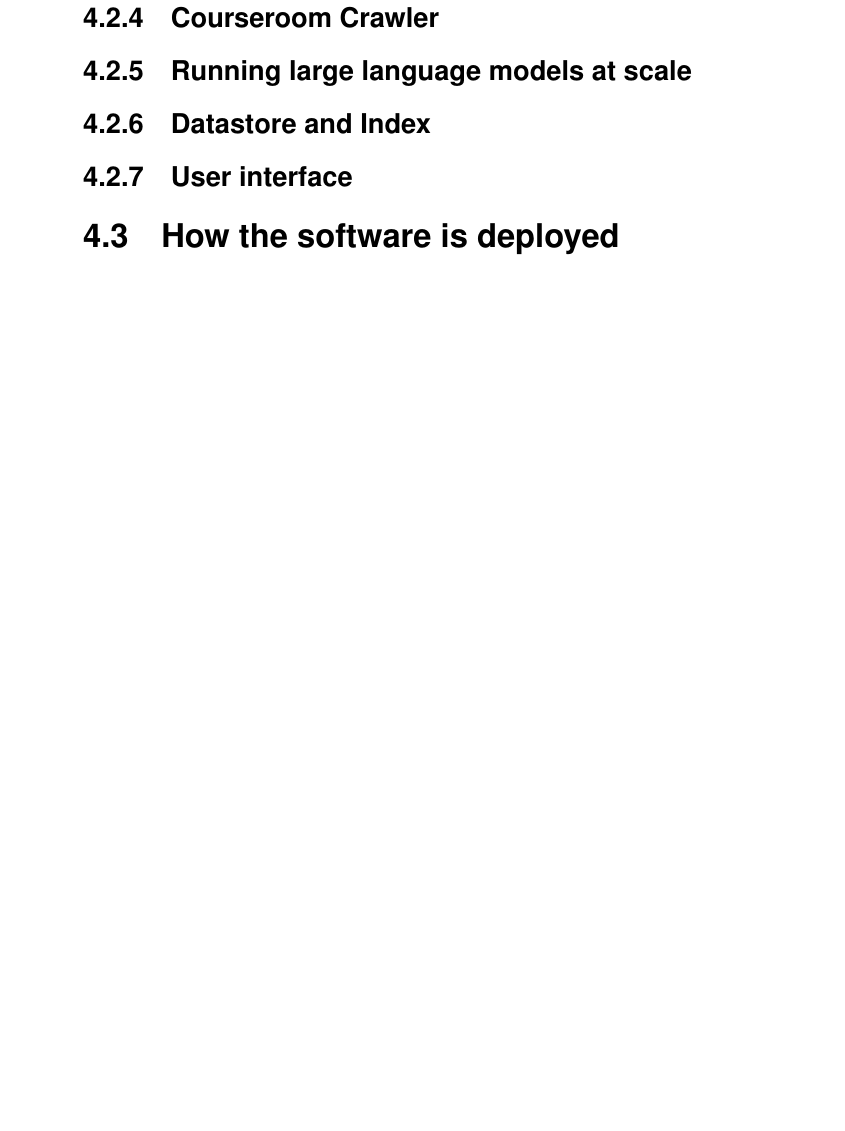
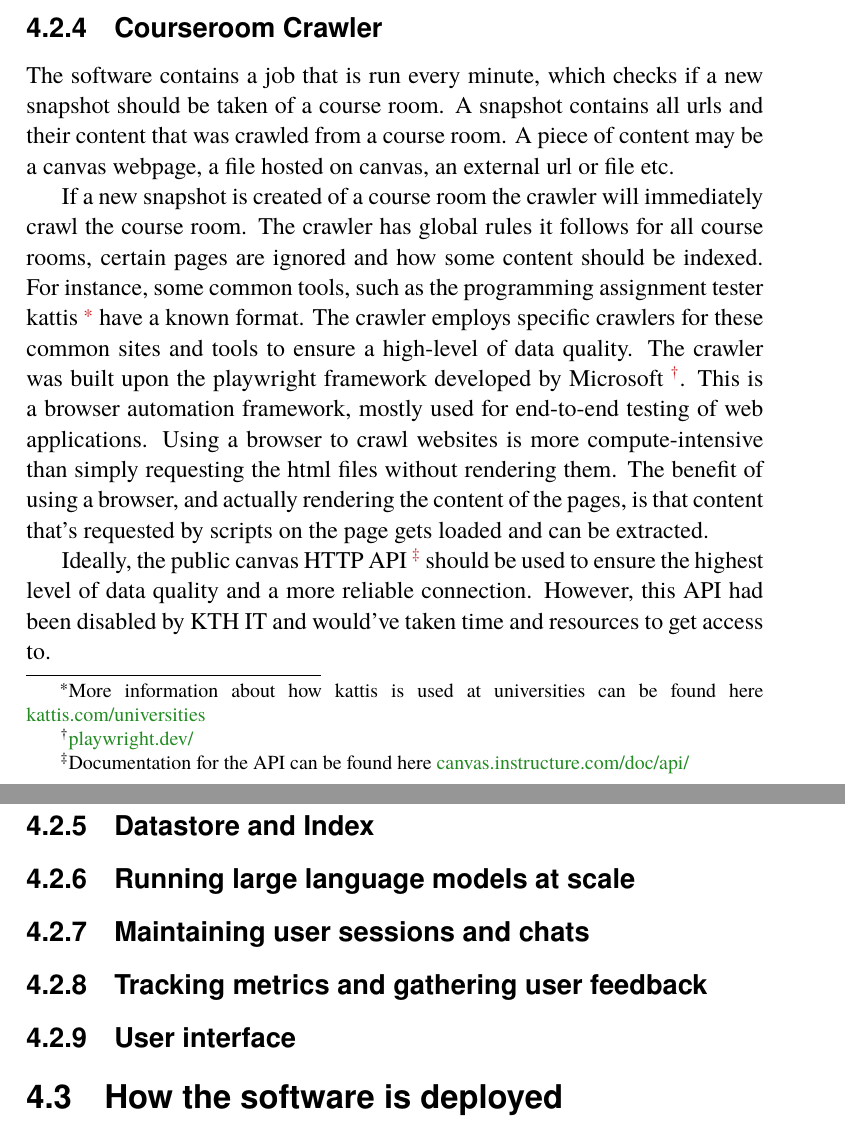
Before and after one commit to nattvara/DA231X, a LaTeX thesis (main.tex, which reads content/chapter-04-what-you-did.tex): part of page 69 of 94 before the commit and two parts of pages 68 and 70 of 96 after it, the two joined at a grey line, cut so that both start at the same text, the shorter picture padded with empty space. The pictures show the PDF file main.pdf that the author committed with the source.

Commit message:
write section for courseroom crawler and add subsections

```diff
--- a/content/chapter-04-what-you-did.tex
+++ b/content/chapter-04-what-you-did.tex
@@ -182,10 +182,26 @@ The software is written on-top of numerous python and javascript libraries, thes
 \subsection{Courseroom Crawler}
 
 
+The software contains a job that is run every minute, which checks if a new snapshot should be taken of a course room. A snapshot contains all urls and their content that was crawled from a course room. A piece of content may be a canvas webpage, a file hosted on canvas, an external url or file etc.
+
+
+If a new snapshot is created of a course room the crawler will immediately crawl the course room. The crawler has global rules it follows for all course rooms, certain pages are ignored and how some content should be indexed. For instance, some common tools, such as the programming assignment tester kattis \footnote{More information about how kattis is used at universities can be found here \href{https://www.kattis.com/universities}{kattis.com/universities}} have a known format. The crawler employs specific crawlers for these common sites and tools to ensure a high-level of data quality.
+The crawler was built upon the playwright framework developed by Microsoft \footnote{\href{https://playwright.dev/}{playwright.dev/}}. This is a browser automation framework, mostly used for end-to-end testing of web applications. Using a browser to crawl websites is more compute-intensive than simply requesting the html files without rendering them. The benefit of using a browser, and actually rendering the content of the pages, is that content that’s requested by scripts on the page gets loaded and can be extracted.
+
+
+Ideally, the public canvas HTTP API \footnote{Documentation for the API can be found here \href{https://canvas.instructure.com/doc/api/}{canvas.instructure.com/doc/api/}} should be used to ensure the highest level of data quality and a more reliable connection. However, this API had been disabled by KTH IT and would’ve taken time and resources to get access to.
+
+
+\subsection{Datastore and Index}
+
+
 \subsection{Running large language models at scale}
 
 
-\subsection{Datastore and Index}
+\subsection{Maintaining user sessions and chats}
+
+
+\subsection{Tracking metrics and gathering user feedback}
 
 
 \subsection{User interface}
```
Also changed, not shown: main.pdf, 1 other file.
